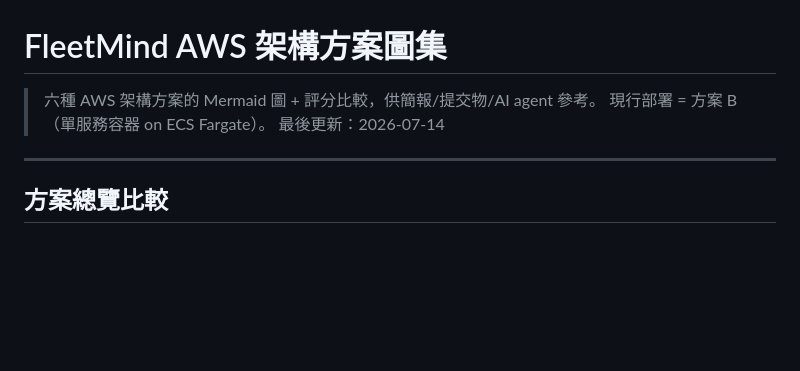
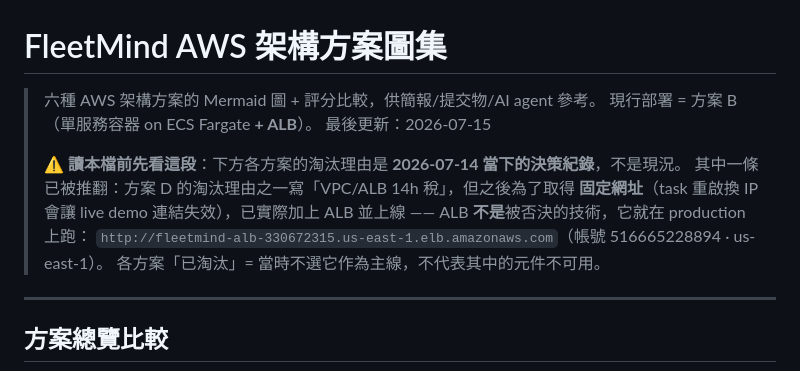
Before and after one commit to wsx5031060310guy/fleetmind-yang-ming-hackathon, a Markdown page: ai-context/AWS_ARCHITECTURE_OPTIONS.md, the part around the change. Rendered like a GitHub page; blank space fills up the shorter version.

Commit message:
docs: mark the ALB elimination verdict as superseded by the live deployment
This options doc records the 2026-07-14 decision, where option D was passed over
partly for a "VPC/ALB 14h 稅". That reasoning has since been overtaken: an ALB
was added to get a fixed URL (an ECS task restart changes the IP and breaks the
live demo link), and it now serves production. Left the historical verdicts
intact — they are a record of what was decided and why — but the header said
"現行部署 = 方案 B（單服務容器 on ECS Fargate）", omitting the ALB, so an agent
reading this could conclude ALB was rejected technology when it is in fact live.

Co-Authored-By: Claude Opus 4.8 <noreply@anthropic.com>

```diff
--- a/ai-context/AWS_ARCHITECTURE_OPTIONS.md
+++ b/ai-context/AWS_ARCHITECTURE_OPTIONS.md
@@ -1,8 +1,15 @@
 # FleetMind AWS 架構方案圖集
 
 > 六種 AWS 架構方案的 Mermaid 圖 + 評分比較，供簡報/提交物/AI agent 參考。
-> 現行部署 = 方案 B（單服務容器 on ECS Fargate）。
-> 最後更新：2026-07-14
+> 現行部署 = 方案 B（單服務容器 on ECS Fargate **+ ALB**）。
+> 最後更新：2026-07-15
+>
+> ⚠️ **讀本檔前先看這段**：下方各方案的淘汰理由是 **2026-07-14 當下的決策紀錄**，不是現況。
+> 其中一條已被推翻：方案 D 的淘汰理由之一寫「VPC/ALB 14h 稅」，但之後為了取得
+> **固定網址**（task 重啟換 IP 會讓 live demo 連結失效），已實際加上 ALB 並上線 ——
+> ALB **不是**被否決的技術，它就在 production 上跑：
+> `http://fleetmind-alb-330672315.us-east-1.elb.amazonaws.com`（帳號 516665228894 · us-east-1）。
+> 各方案「已淘汰」= 當時不選它作為主線，不代表其中的元件不可用。
 
 ---
 
```
